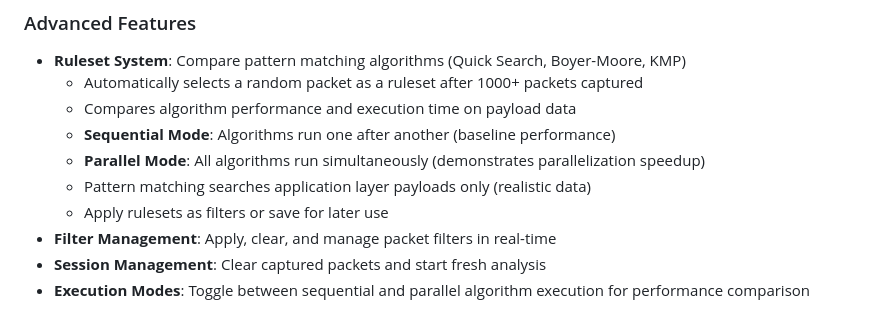
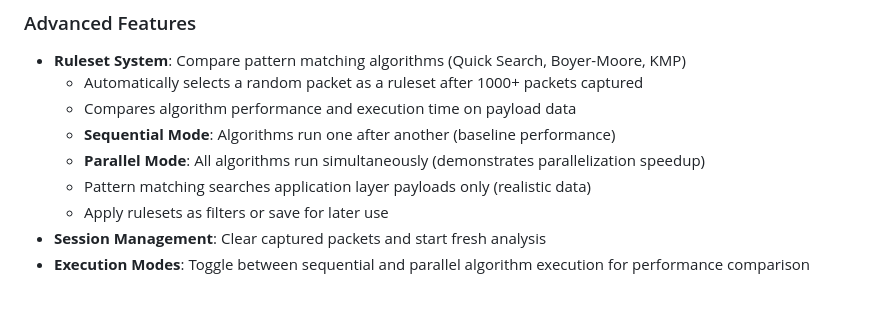
Before and after one commit to bebo-exe/packet-capturer, a Markdown page: README.md, the part around the change. Drawn GitHub-style.

```diff
--- a/README.md
+++ b/README.md
@@ -32,7 +32,6 @@ A professional-grade packet capture and analysis platform with real-time packet
   - **Parallel Mode**: All algorithms run simultaneously (demonstrates parallelization speedup)
   - Pattern matching searches application layer payloads only (realistic data)
   - Apply rulesets as filters or save for later use
-- **Filter Management**: Apply, clear, and manage packet filters in real-time
 - **Session Management**: Clear captured packets and start fresh analysis
 - **Execution Modes**: Toggle between sequential and parallel algorithm execution for performance comparison
 
```
